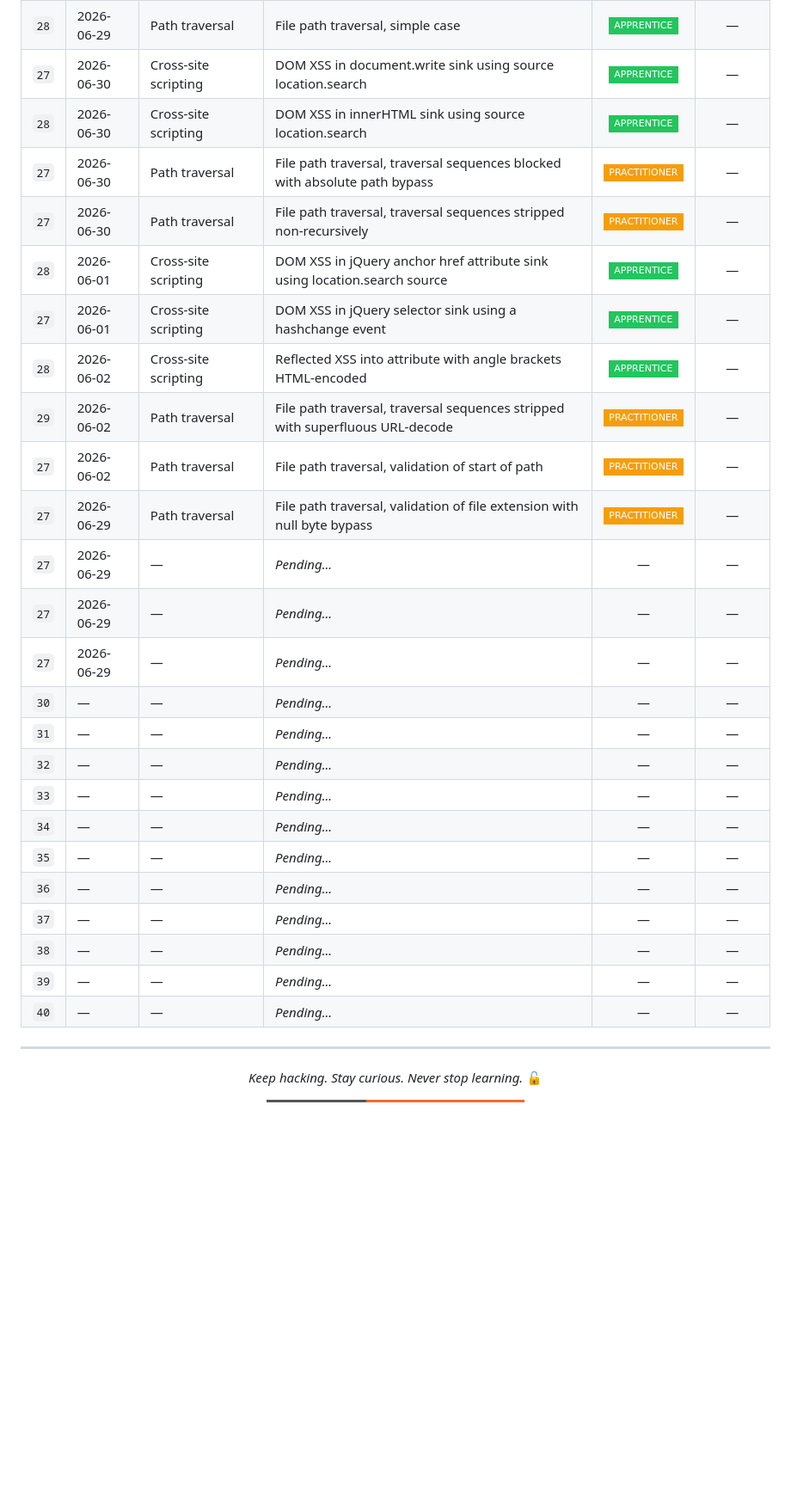
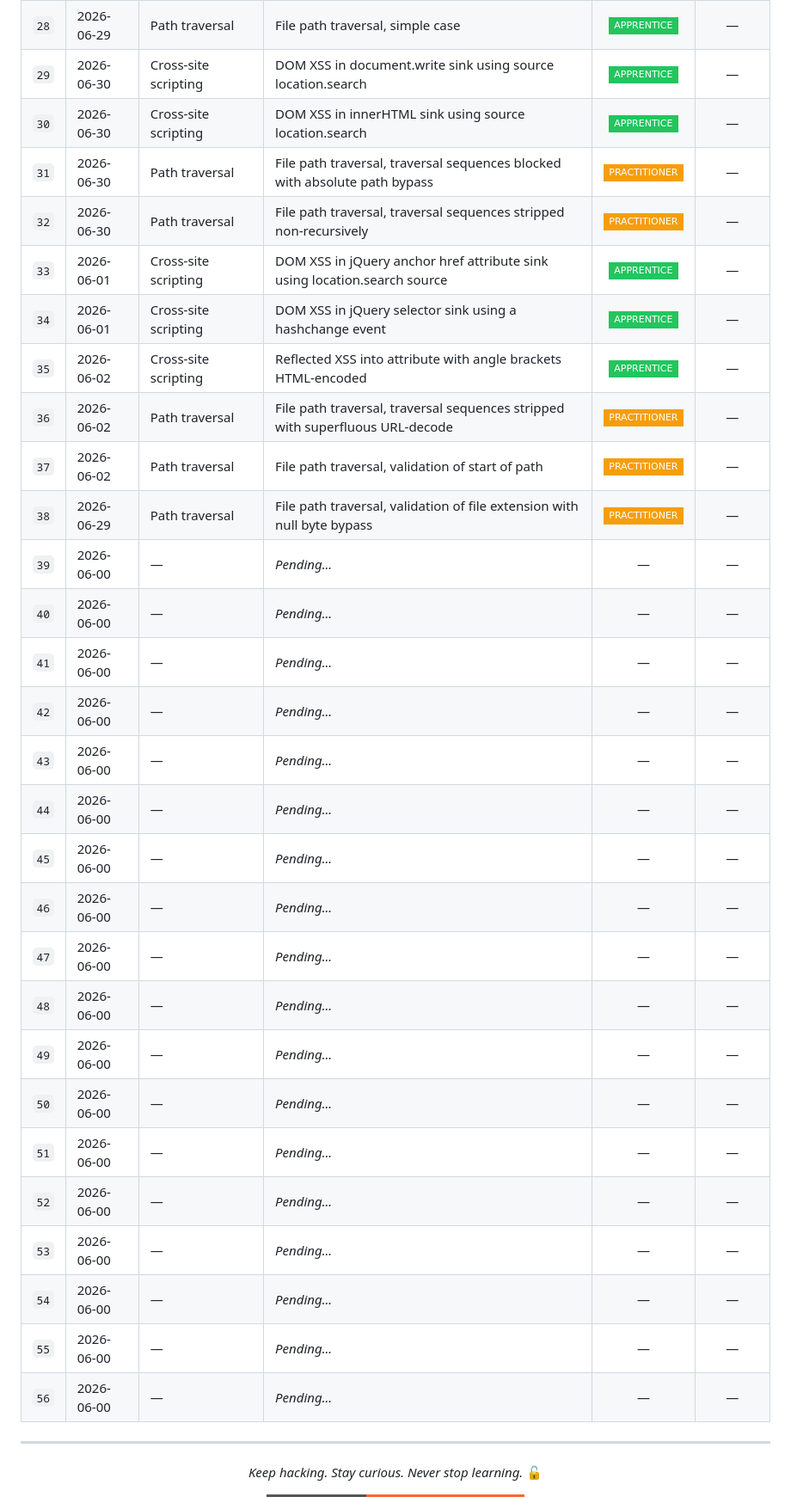
Before and after one commit to EsayasOlansa/Portswigger-labs-Progress-tracker, a Markdown page: README.md, the part around the change. Shown at 86% size. Rendered like a GitHub page; badges without logos; blank space fills up the shorter version.

```diff
--- a/README.md
+++ b/README.md
@@ -107,30 +107,35 @@ This file tracks my progress through [PortSwigger Web Security Academy](https://
 | `26` | 2026-06-29 |  Cross-site scripting | Reflected XSS into HTML context with nothing encoded | ![](https://img.shields.io/badge/APPRENTICE-22C55E?style=flat-square) | — |
 | `27` | 2026-06-29 |  Cross-site scripting | Stored XSS into HTML context with nothing encoded | ![](https://img.shields.io/badge/APPRENTICE-22C55E?style=flat-square) | — |
 | `28` | 2026-06-29 | Path traversal | File path traversal, simple case | ![](https://img.shields.io/badge/APPRENTICE-22C55E?style=flat-square) | — |
-| `27` | 2026-06-30 | Cross-site scripting | DOM XSS in document.write sink using source location.search | ![](https://img.shields.io/badge/APPRENTICE-22C55E?style=flat-square) | — |
-| `28` | 2026-06-30 | Cross-site scripting | DOM XSS in innerHTML sink using source location.search | ![](https://img.shields.io/badge/APPRENTICE-22C55E?style=flat-square) | — |
-| `27` | 2026-06-30 | Path traversal | File path traversal, traversal sequences blocked with absolute path bypass | ![](https://img.shields.io/badge/PRACTITIONER-F59E0B?style=flat-square) | — |
-| `27` | 2026-06-30 | Path traversal | File path traversal, traversal sequences stripped non-recursively | ![](https://img.shields.io/badge/PRACTITIONER-F59E0B?style=flat-square) | — |
-| `28` | 2026-06-01 | Cross-site scripting | DOM XSS in jQuery anchor href attribute sink using location.search source | ![](https://img.shields.io/badge/APPRENTICE-22C55E?style=flat-square) | — |
-| `27` | 2026-06-01 | Cross-site scripting | DOM XSS in jQuery selector sink using a hashchange event | ![](https://img.shields.io/badge/APPRENTICE-22C55E?style=flat-square) | — |
-| `28` | 2026-06-02 | Cross-site scripting | Reflected XSS into attribute with angle brackets HTML-encoded | ![](https://img.shields.io/badge/APPRENTICE-22C55E?style=flat-square) | — |
-| `29` | 2026-06-02 | Path traversal | File path traversal, traversal sequences stripped with superfluous URL-decode | ![](https://img.shields.io/badge/PRACTITIONER-F59E0B?style=flat-square) | — |
-| `27` | 2026-06-02 | Path traversal | File path traversal, validation of start of path | ![](https://img.shields.io/badge/PRACTITIONER-F59E0B?style=flat-square) | — |
-| `27` | 2026-06-29 | Path traversal | File path traversal, validation of file extension with null byte bypass | ![](https://img.shields.io/badge/PRACTITIONER-F59E0B?style=flat-square) | — |
-| `27` | 2026-06-29 | — | *Pending...* | — | — |
-| `27` | 2026-06-29 | — | *Pending...* | — | — |
-| `27` | 2026-06-29 | — | *Pending...* | — | — |
-| `30` | — | — | *Pending...* | — | — |
-| `31` | — | — | *Pending...* | — | — |
-| `32` | — | — | *Pending...* | — | — |
-| `33` | — | — | *Pending...* | — | — |
-| `34` | — | — | *Pending...* | — | — |
-| `35` | — | — | *Pending...* | — | — |
-| `36` | — | — | *Pending...* | — | — |
-| `37` | — | — | *Pending...* | — | — |
-| `38` | — | — | *Pending...* | — | — |
-| `39` | — | — | *Pending...* | — | — |
-| `40` | — | — | *Pending...* | — | — |
+| `29` | 2026-06-30 | Cross-site scripting | DOM XSS in document.write sink using source location.search | ![](https://img.shields.io/badge/APPRENTICE-22C55E?style=flat-square) | — |
+| `30` | 2026-06-30 | Cross-site scripting | DOM XSS in innerHTML sink using source location.search | ![](https://img.shields.io/badge/APPRENTICE-22C55E?style=flat-square) | — |
+| `31` | 2026-06-30 | Path traversal | File path traversal, traversal sequences blocked with absolute path bypass | ![](https://img.shields.io/badge/PRACTITIONER-F59E0B?style=flat-square) | — |
+| `32` | 2026-06-30 | Path traversal | File path traversal, traversal sequences stripped non-recursively | ![](https://img.shields.io/badge/PRACTITIONER-F59E0B?style=flat-square) | — |
+| `33` | 2026-06-01 | Cross-site scripting | DOM XSS in jQuery anchor href attribute sink using location.search source | ![](https://img.shields.io/badge/APPRENTICE-22C55E?style=flat-square) | — |
+| `34` | 2026-06-01 | Cross-site scripting | DOM XSS in jQuery selector sink using a hashchange event | ![](https://img.shields.io/badge/APPRENTICE-22C55E?style=flat-square) | — |
+| `35` | 2026-06-02 | Cross-site scripting | Reflected XSS into attribute with angle brackets HTML-encoded | ![](https://img.shields.io/badge/APPRENTICE-22C55E?style=flat-square) | — |
+| `36` | 2026-06-02 | Path traversal | File path traversal, traversal sequences stripped with superfluous URL-decode | ![](https://img.shields.io/badge/PRACTITIONER-F59E0B?style=flat-square) | — |
+| `37` | 2026-06-02 | Path traversal | File path traversal, validation of start of path | ![](https://img.shields.io/badge/PRACTITIONER-F59E0B?style=flat-square) | — |
+| `38` | 2026-06-29 | Path traversal | File path traversal, validation of file extension with null byte bypass | ![](https://img.shields.io/badge/PRACTITIONER-F59E0B?style=flat-square) | — |
+| `39` | 2026-06-00 | — | *Pending...* | — | — |
+| `40` | 2026-06-00 | — | *Pending...* | — | — |
+| `41` | 2026-06-00 | — | *Pending...* | — | — |
+| `42` | 2026-06-00 | — | *Pending...* | — | — |
+| `43` | 2026-06-00 | — | *Pending...* | — | — |
+| `44` | 2026-06-00 | — | *Pending...* | — | — |
+| `45` | 2026-06-00 | — | *Pending...* | — | — |
+| `46` | 2026-06-00 | — | *Pending...* | — | — |
+| `47` | 2026-06-00 | — | *Pending...* | — | — |
+| `48` | 2026-06-00 | — | *Pending...* | — | — |
+| `49` | 2026-06-00 | — | *Pending...* | — | — |
+| `50` | 2026-06-00 | — | *Pending...* | — | — |
+| `51` | 2026-06-00 | — | *Pending...* | — | — |
+| `52` | 2026-06-00 | — | *Pending...* | — | — |
+| `53` | 2026-06-00 | — | *Pending...* | — | — |
+| `54` | 2026-06-00 | — | *Pending...* | — | — |
+| `55` | 2026-06-00 | — | *Pending...* | — | — |
+| `56` | 2026-06-00 | — | *Pending...* | — | — |
+
 
 ---
 
```
